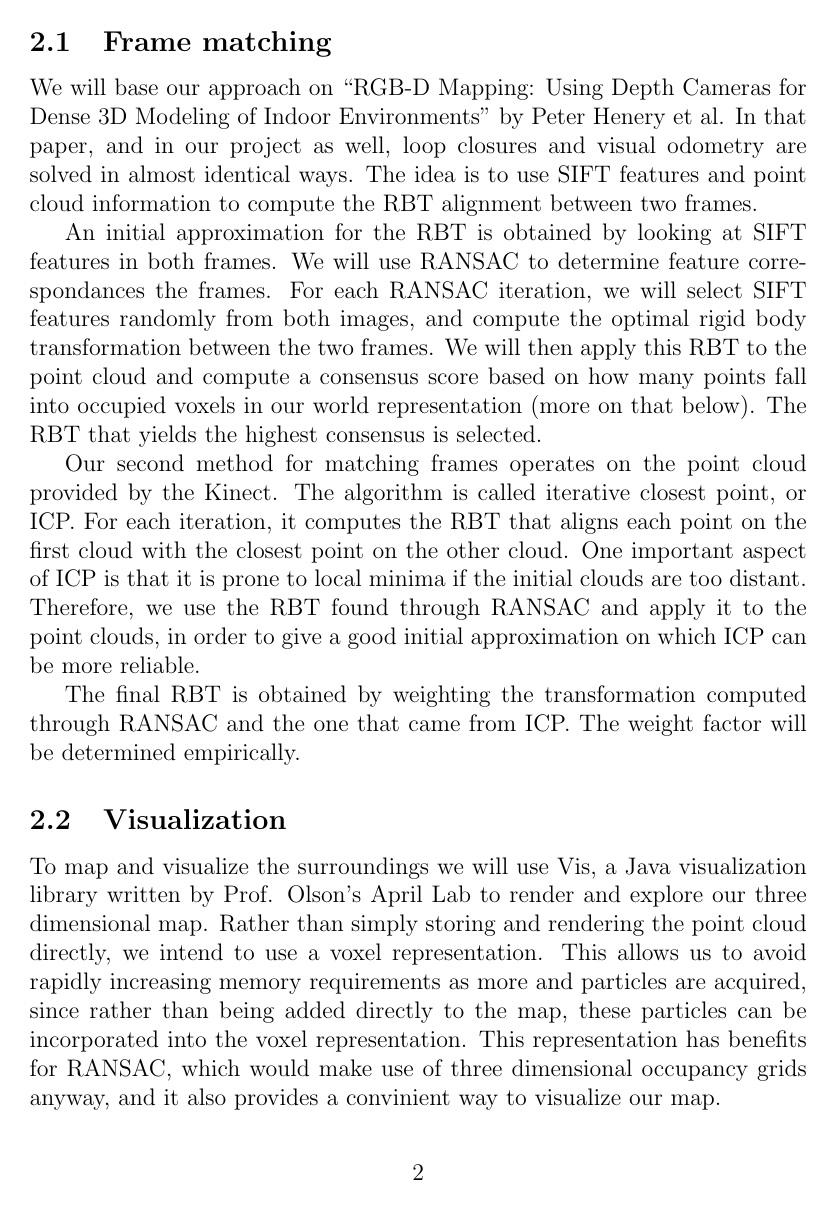
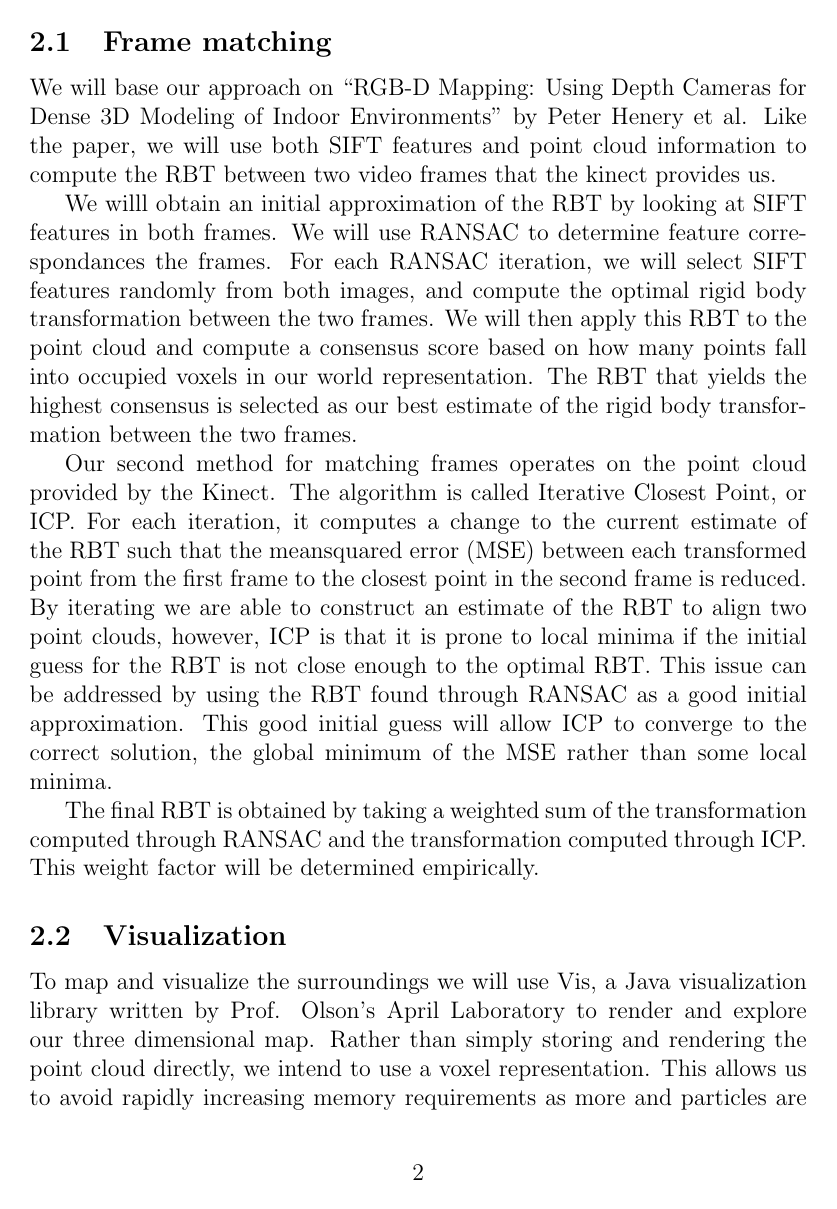
Before and after one commit to pdaquino/EECS568, a LaTeX document (rgbd-slam/docs/vision_progress_report.tex): page 2 of 4. Compiled offline with pdfLaTeX.

Commit message:
Eddited for grammer.

```diff
--- a/rgbd-slam/docs/vision_progress_report.tex
+++ b/rgbd-slam/docs/vision_progress_report.tex
@@ -30,16 +30,16 @@ to build a 3D map of the world using the point cloud information that comes from
 The underlying technical problem we will solve in this project is how to compute rigid body transformations (RBTs) between camera poses. There are, roughly speaking, two kinds of situations in which we are interested. The first is to compute the RBT between two sequential camera frames. Solving this will allow us to implement a visual odometry technique. The second situation is loop closures. A loop closure occurs when an area that has already been visited by the camera is seen again, potentially from a very different viewpoint. Detecting loop closures is substantially more difficult, but an essential aspect of a full fledged SLAM system.
 
 \subsection{Frame matching}
-We will base our approach on ``RGB-D Mapping: Using Depth Cameras for Dense 3D Modeling of Indoor Environments" by Peter Henery et al. In that paper, and in our project as well, loop closures and visual odometry are solved in almost identical ways. The idea is to use SIFT features and point cloud information to compute the RBT alignment between two frames.
+We will base our approach on ``RGB-D Mapping: Using Depth Cameras for Dense 3D Modeling of Indoor Environments" by Peter Henery et al. Like the paper, we will use both SIFT features and point cloud information to compute the RBT between two video frames that the kinect provides us.
 
-An initial approximation for the RBT is obtained by looking at SIFT features in both frames. We will use RANSAC to determine feature correspondances the frames.  For each RANSAC iteration, we will select SIFT features randomly from both images, and compute the optimal rigid body transformation between the two frames.  We will then apply this RBT to the point cloud and compute a consensus score based on how many points fall into occupied voxels in our world representation (more on that below).  The RBT that yields the highest consensus is selected.
+We willl obtain an initial approximation of the RBT by looking at SIFT features in both frames. We will use RANSAC to determine feature correspondances the frames.  For each RANSAC iteration, we will select SIFT features randomly from both images, and compute the optimal rigid body transformation between the two frames.  We will then apply this RBT to the point cloud and compute a consensus score based on how many points fall into occupied voxels in our world representation.  The RBT that yields the highest consensus is selected as our best estimate of the rigid body transformation between the two frames.
 
-Our second method for matching frames operates on the point cloud provided by the Kinect. The algorithm is called iterative closest point, or ICP. For each iteration, it computes the RBT that aligns each point on the first cloud with the closest point on the other cloud. One important aspect of ICP is that it is prone to local minima if the initial clouds are too distant. Therefore, we use the RBT found through RANSAC and apply it to the point clouds, in order to give a good initial approximation on which ICP can be more reliable.
+Our second method for matching frames operates on the point cloud provided by the Kinect. The algorithm is called Iterative Closest Point, or ICP. For each iteration, it computes a change to the current estimate of the RBT such that the meansquared error (MSE) between each transformed point from the first frame to the closest point in the second frame is reduced.  By iterating we are able to construct an estimate of the RBT to align two point clouds, however, ICP is that it is prone to local minima if the initial guess for the RBT is not close enough to the optimal RBT. This issue can be addressed by using the RBT found through RANSAC as a good initial approximation.  This good initial guess will allow ICP to converge to the correct solution, the global minimum of the MSE rather than some local minima.
 
-The final RBT is obtained by weighting the transformation computed through RANSAC and the one that came from ICP. The weight factor will be determined empirically.
+The final RBT is obtained by taking a weighted sum of the transformation computed through RANSAC and the transformation computed through ICP. This weight factor will be determined empirically.
 
 %We should note that several optimizations can be implemented. For instance,  to accelerate RANSAC we can use depth information, color information, and additional heuristics to increase our likelihood of selecting corresponding features. We will also be able to improve the accuracy of ICP by taking into account the color data tied to each of the voxels and each of the particles from the point cloud.
 
 \subsection{Visualization}
-To map and visualize the surroundings we will use Vis, a Java visualization library written by Prof. Olson's April Lab to render and explore our three dimensional map. Rather than simply storing and rendering the point cloud directly, we intend to use a voxel representation.  This allows us to avoid rapidly increasing memory requirements as more and particles are acquired, since rather than being added directly to the map, these particles can be incorporated into the voxel representation.  This representation has benefits for RANSAC, which would make use of three dimensional occupancy grids anyway, and it also provides a convinient way to visualize our map.
+To map and visualize the surroundings we will use Vis, a Java visualization library written by Prof. Olson's April Laboratory to render and explore our three dimensional map. Rather than simply storing and rendering the point cloud directly, we intend to use a voxel representation.  This allows us to avoid rapidly increasing memory requirements as more and particles are acquired.  Rather than adding these particles directly to the map, they will be incorporated into the voxel representation.  This representation has benefits for RANSAC, which would make use of three dimensional occupancy grids anyway, for computing its consensus score, and it also provides a convinient way to visualize our map.  To update the voxels, we will project the particle cloud into our voxel space, and then for each particle in the cloud see which voxel that particle falls into and then update the color of that voxel with the particle color information.
 
```
Also changed, not shown: rgbd-slam/docs/vision_progress_report.tex (16 more changed lines).
